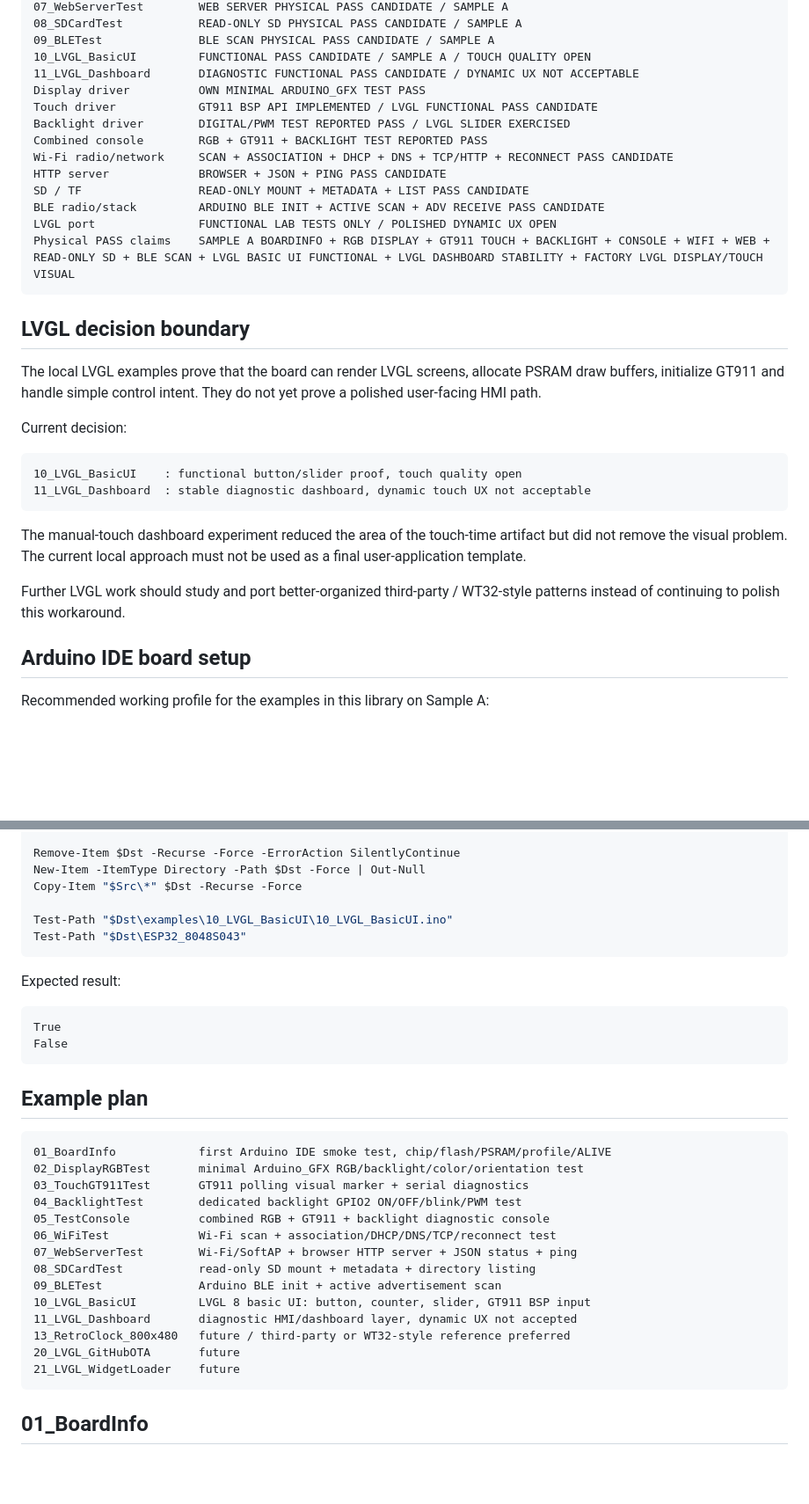
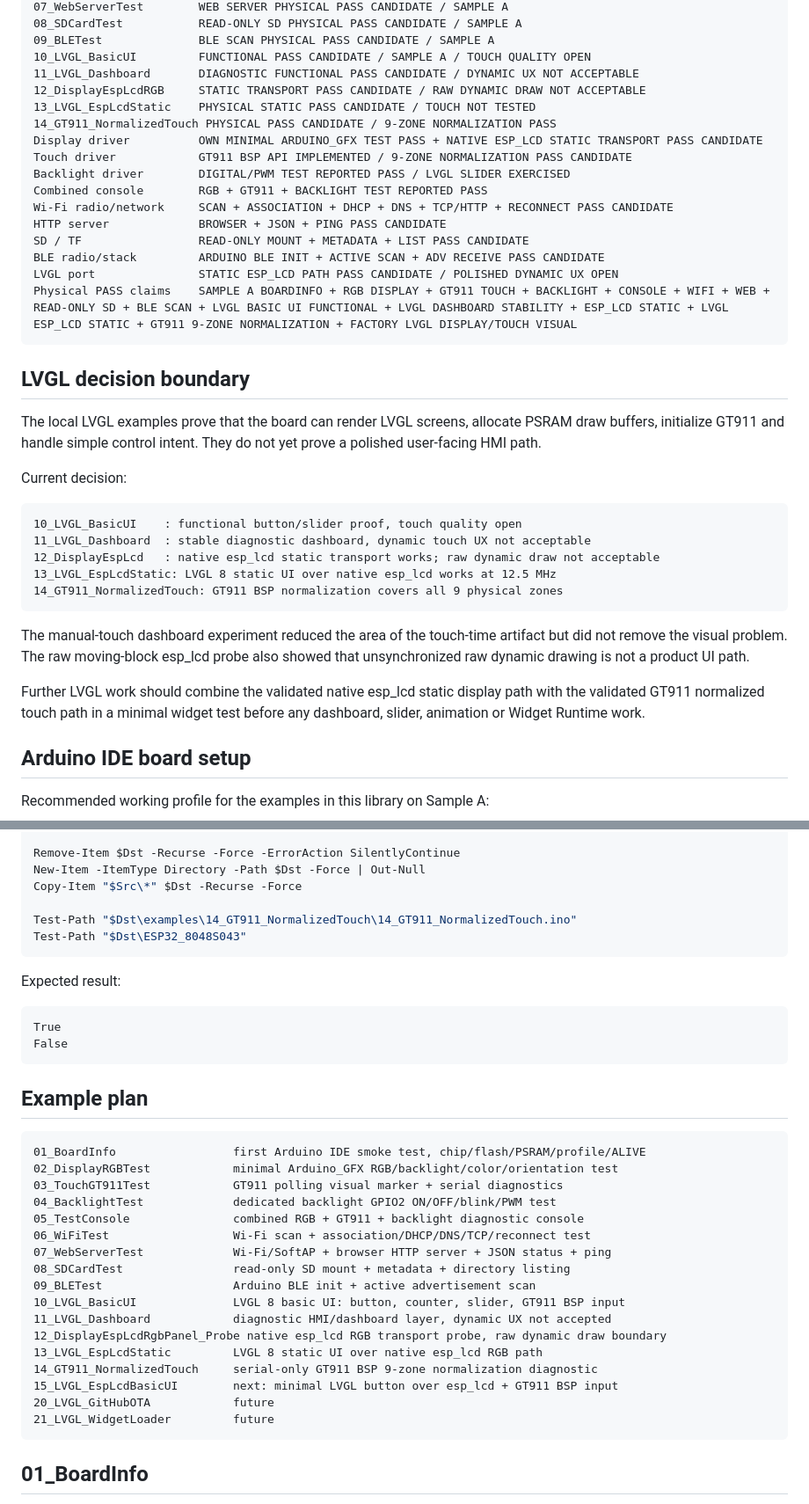
Before and after one commit to AIDevelopersMonster/ESP32-8048S043-lab, a Markdown page: libraries/ESP32_8048S043/README.md, 2 parts joined by grey strips. Shown at 88% size. Drawn GitHub-style; blank space fills up the shorter version.

````diff
--- a/libraries/ESP32_8048S043/README.md
+++ b/libraries/ESP32_8048S043/README.md
@@ -17,16 +17,19 @@ BSP API                 SKELETON / GROWING
 09_BLETest              BLE SCAN PHYSICAL PASS CANDIDATE / SAMPLE A
 10_LVGL_BasicUI         FUNCTIONAL PASS CANDIDATE / SAMPLE A / TOUCH QUALITY OPEN
 11_LVGL_Dashboard       DIAGNOSTIC FUNCTIONAL PASS CANDIDATE / DYNAMIC UX NOT ACCEPTABLE
-Display driver          OWN MINIMAL ARDUINO_GFX TEST PASS
-Touch driver            GT911 BSP API IMPLEMENTED / LVGL FUNCTIONAL PASS CANDIDATE
+12_DisplayEspLcdRGB     STATIC TRANSPORT PASS CANDIDATE / RAW DYNAMIC DRAW NOT ACCEPTABLE
+13_LVGL_EspLcdStatic    PHYSICAL STATIC PASS CANDIDATE / TOUCH NOT TESTED
+14_GT911_NormalizedTouch PHYSICAL PASS CANDIDATE / 9-ZONE NORMALIZATION PASS
+Display driver          OWN MINIMAL ARDUINO_GFX TEST PASS + NATIVE ESP_LCD STATIC TRANSPORT PASS CANDIDATE
+Touch driver            GT911 BSP API IMPLEMENTED / 9-ZONE NORMALIZATION PASS CANDIDATE
 Backlight driver        DIGITAL/PWM TEST REPORTED PASS / LVGL SLIDER EXERCISED
 Combined console        RGB + GT911 + BACKLIGHT TEST REPORTED PASS
 Wi-Fi radio/network     SCAN + ASSOCIATION + DHCP + DNS + TCP/HTTP + RECONNECT PASS CANDIDATE
 HTTP server             BROWSER + JSON + PING PASS CANDIDATE
 SD / TF                 READ-ONLY MOUNT + METADATA + LIST PASS CANDIDATE
 BLE radio/stack         ARDUINO BLE INIT + ACTIVE SCAN + ADV RECEIVE PASS CANDIDATE
-LVGL port               FUNCTIONAL LAB TESTS ONLY / POLISHED DYNAMIC UX OPEN
-Physical PASS claims    SAMPLE A BOARDINFO + RGB DISPLAY + GT911 TOUCH + BACKLIGHT + CONSOLE + WIFI + WEB + READ-ONLY SD + BLE SCAN + LVGL BASIC UI FUNCTIONAL + LVGL DASHBOARD STABILITY + FACTORY LVGL DISPLAY/TOUCH VISUAL
+LVGL port               STATIC ESP_LCD PATH PASS CANDIDATE / POLISHED DYNAMIC UX OPEN
+Physical PASS claims    SAMPLE A BOARDINFO + RGB DISPLAY + GT911 TOUCH + BACKLIGHT + CONSOLE + WIFI + WEB + READ-ONLY SD + BLE SCAN + LVGL BASIC UI FUNCTIONAL + LVGL DASHBOARD STABILITY + ESP_LCD STATIC + LVGL ESP_LCD STATIC + GT911 9-ZONE NORMALIZATION + FACTORY LVGL DISPLAY/TOUCH VISUAL
 ```
 
 ## LVGL decision boundary
@@ -38,11 +41,14 @@ Current decision:
 ```text
 10_LVGL_BasicUI    : functional button/slider proof, touch quality open
 11_LVGL_Dashboard  : stable diagnostic dashboard, dynamic touch UX not acceptable
+12_DisplayEspLcd   : native esp_lcd static transport works; raw dynamic draw not acceptable
+13_LVGL_EspLcdStatic: LVGL 8 static UI over native esp_lcd works at 12.5 MHz
+14_GT911_NormalizedTouch: GT911 BSP normalization covers all 9 physical zones
 ```
 
-The manual-touch dashboard experiment reduced the area of the touch-time artifact but did not remove the visual problem. The current local approach must not be used as a final user-application template.
+The manual-touch dashboard experiment reduced the area of the touch-time artifact but did not remove the visual problem. The raw moving-block esp_lcd probe also showed that unsynchronized raw dynamic drawing is not a product UI path.
 
-Further LVGL work should study and port better-organized third-party / WT32-style patterns instead of continuing to polish this workaround.
+Further LVGL work should combine the validated native esp_lcd static display path with the validated GT911 normalized touch path in a minimal widget test before any dashboard, slider, animation or Widget Runtime work.
 
 ## Arduino IDE board setup
 
@@ -102,7 +108,7 @@ Remove-Item $Dst -Recurse -Force -ErrorAction SilentlyContinue
 New-Item -ItemType Directory -Path $Dst -Force | Out-Null
 Copy-Item "$Src\*" $Dst -Recurse -Force
 
-Test-Path "$Dst\examples\10_LVGL_BasicUI\10_LVGL_BasicUI.ino"
+Test-Path "$Dst\examples\14_GT911_NormalizedTouch\14_GT911_NormalizedTouch.ino"
 Test-Path "$Dst\ESP32_8048S043"
 ```
 
@@ -116,20 +122,23 @@ False
 ## Example plan
 
 ```text
-01_BoardInfo            first Arduino IDE smoke test, chip/flash/PSRAM/profile/ALIVE
-02_DisplayRGBTest       minimal Arduino_GFX RGB/backlight/color/orientation test
-03_TouchGT911Test       GT911 polling visual marker + serial diagnostics
-04_BacklightTest        dedicated backlight GPIO2 ON/OFF/blink/PWM test
-05_TestConsole          combined RGB + GT911 + backlight diagnostic console
-06_WiFiTest             Wi-Fi scan + association/DHCP/DNS/TCP/reconnect test
-07_WebServerTest        Wi-Fi/SoftAP + browser HTTP server + JSON status + ping
-08_SDCardTest           read-only SD mount + metadata + directory listing
-09_BLETest              Arduino BLE init + active advertisement scan
-10_LVGL_BasicUI         LVGL 8 basic UI: button, counter, slider, GT911 BSP input
-11_LVGL_Dashboard       diagnostic HMI/dashboard layer, dynamic UX not accepted
-13_RetroClock_800x480   future / third-party or WT32-style reference preferred
-20_LVGL_GitHubOTA       future
-21_LVGL_WidgetLoader    future
+01_BoardInfo                 first Arduino IDE smoke test, chip/flash/PSRAM/profile/ALIVE
+02_DisplayRGBTest            minimal Arduino_GFX RGB/backlight/color/orientation test
+03_TouchGT911Test            GT911 polling visual marker + serial diagnostics
+04_BacklightTest             dedicated backlight GPIO2 ON/OFF/blink/PWM test
+05_TestConsole               combined RGB + GT911 + backlight diagnostic console
+06_WiFiTest                  Wi-Fi scan + association/DHCP/DNS/TCP/reconnect test
+07_WebServerTest             Wi-Fi/SoftAP + browser HTTP server + JSON status + ping
+08_SDCardTest                read-only SD mount + metadata + directory listing
+09_BLETest                   Arduino BLE init + active advertisement scan
+10_LVGL_BasicUI              LVGL 8 basic UI: button, counter, slider, GT911 BSP input
+11_LVGL_Dashboard            diagnostic HMI/dashboard layer, dynamic UX not accepted
+12_DisplayEspLcdRgbPanel_Probe native esp_lcd RGB transport probe, raw dynamic draw boundary
+13_LVGL_EspLcdStatic         LVGL 8 static UI over native esp_lcd RGB path
+14_GT911_NormalizedTouch     serial-only GT911 BSP 9-zone normalization diagnostic
+15_LVGL_EspLcdBasicUI        next: minimal LVGL button over esp_lcd + GT911 BSP input
+20_LVGL_GitHubOTA            future
+21_LVGL_WidgetLoader         future
 ```
 
 ## 01_BoardInfo
````
Also changed, not shown: other parts of libraries/ESP32_8048S043/README.md (+78 -0 lines).
